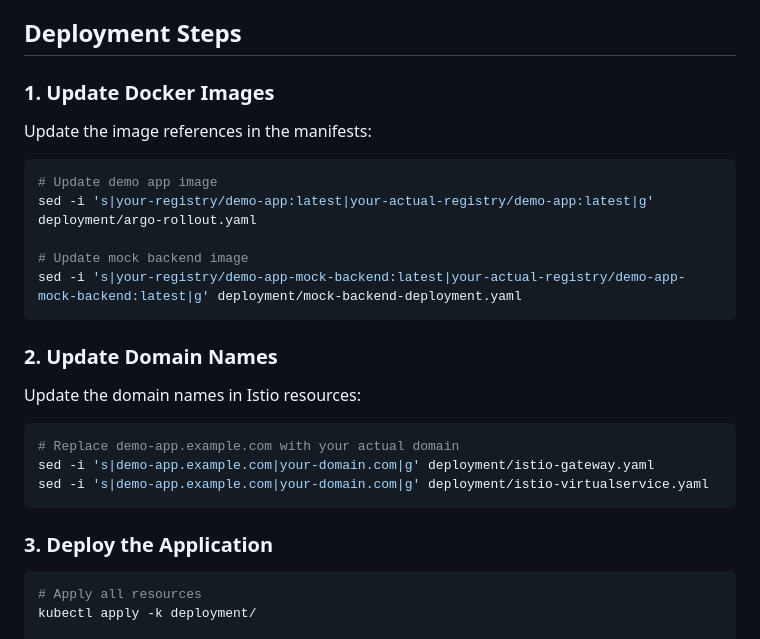
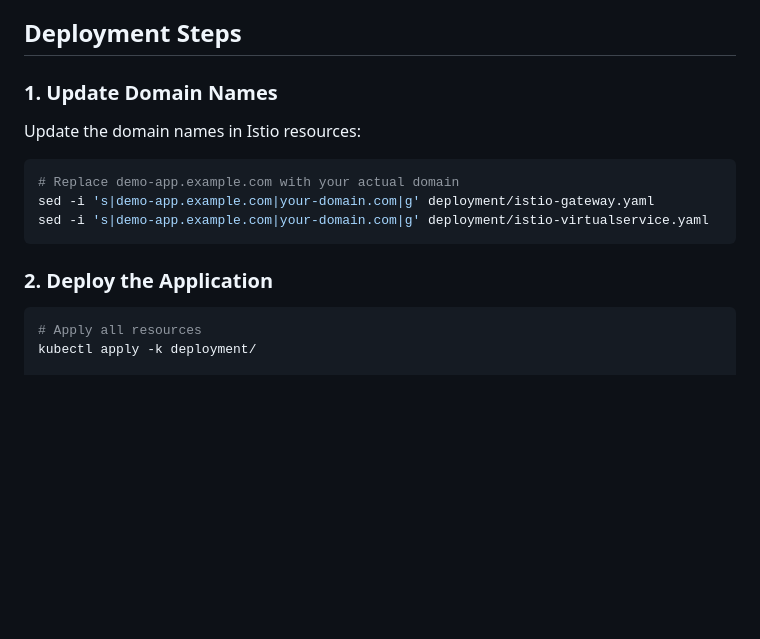
Before and after one commit to incu6us/blue-green-demo, a Markdown page: deployment/README.md, the part around the change. Rendered like a GitHub page; blank space fills up the shorter version.

````diff
--- a/deployment/README.md
+++ b/deployment/README.md
@@ -57,20 +57,7 @@ Mock Backend Pods
 - **AnalysisTemplate**: Success rate monitoring for rollouts
 
 ## Deployment Steps
-
-### 1. Update Docker Images
-
-Update the image references in the manifests:
-
-```bash
-# Update demo app image
-sed -i 's|your-registry/demo-app:latest|your-actual-registry/demo-app:latest|g' deployment/argo-rollout.yaml
-
-# Update mock backend image
-sed -i 's|your-registry/demo-app-mock-backend:latest|your-actual-registry/demo-app-mock-backend:latest|g' deployment/mock-backend-deployment.yaml
-```
-
-### 2. Update Domain Names
+### 1. Update Domain Names
 
 Update the domain names in Istio resources:
 
@@ -80,7 +67,7 @@ sed -i 's|demo-app.example.com|your-domain.com|g' deployment/istio-gateway.yaml
 sed -i 's|demo-app.example.com|your-domain.com|g' deployment/istio-virtualservice.yaml
 ```
 
-### 3. Deploy the Application
+### 2. Deploy the Application
 
 ```bash
 # Apply all resources
````
